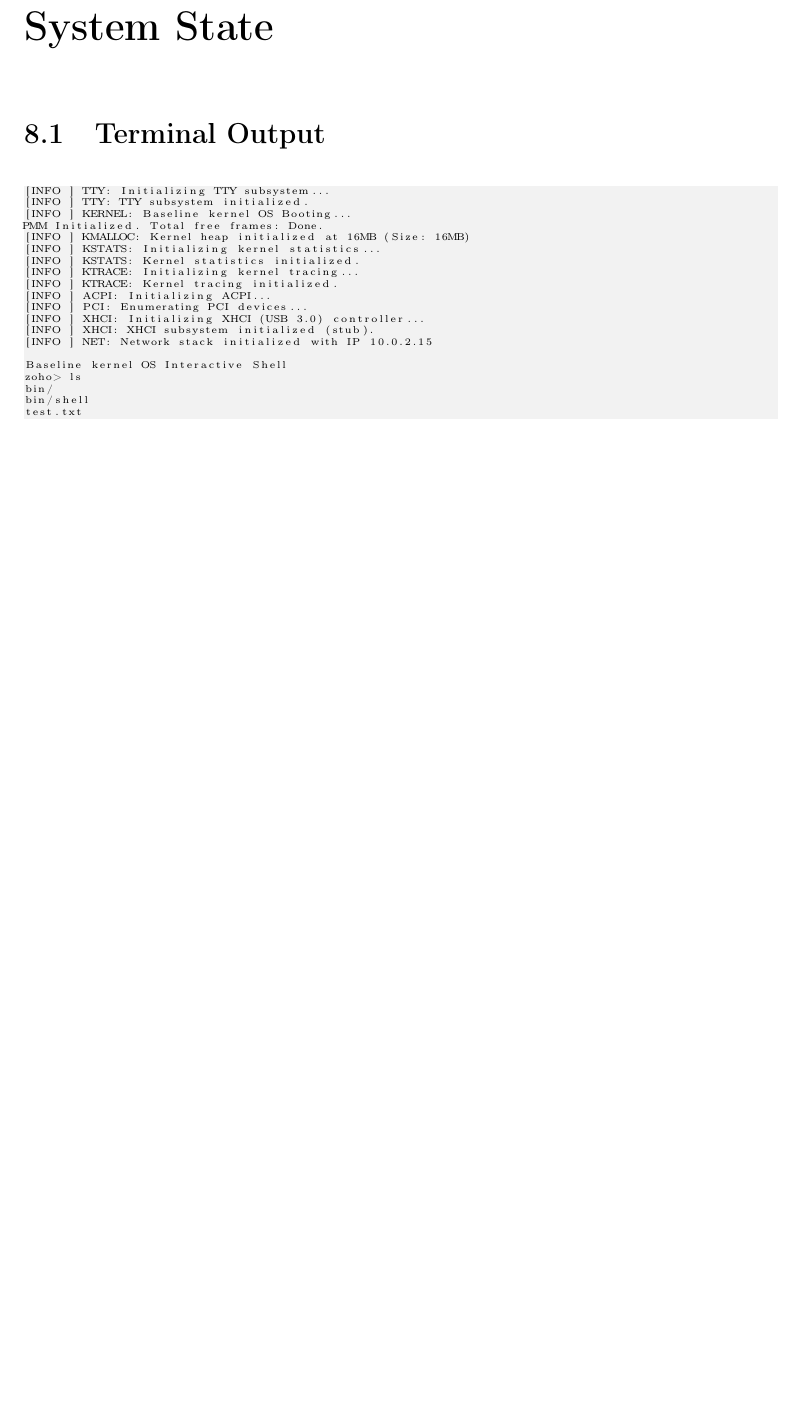
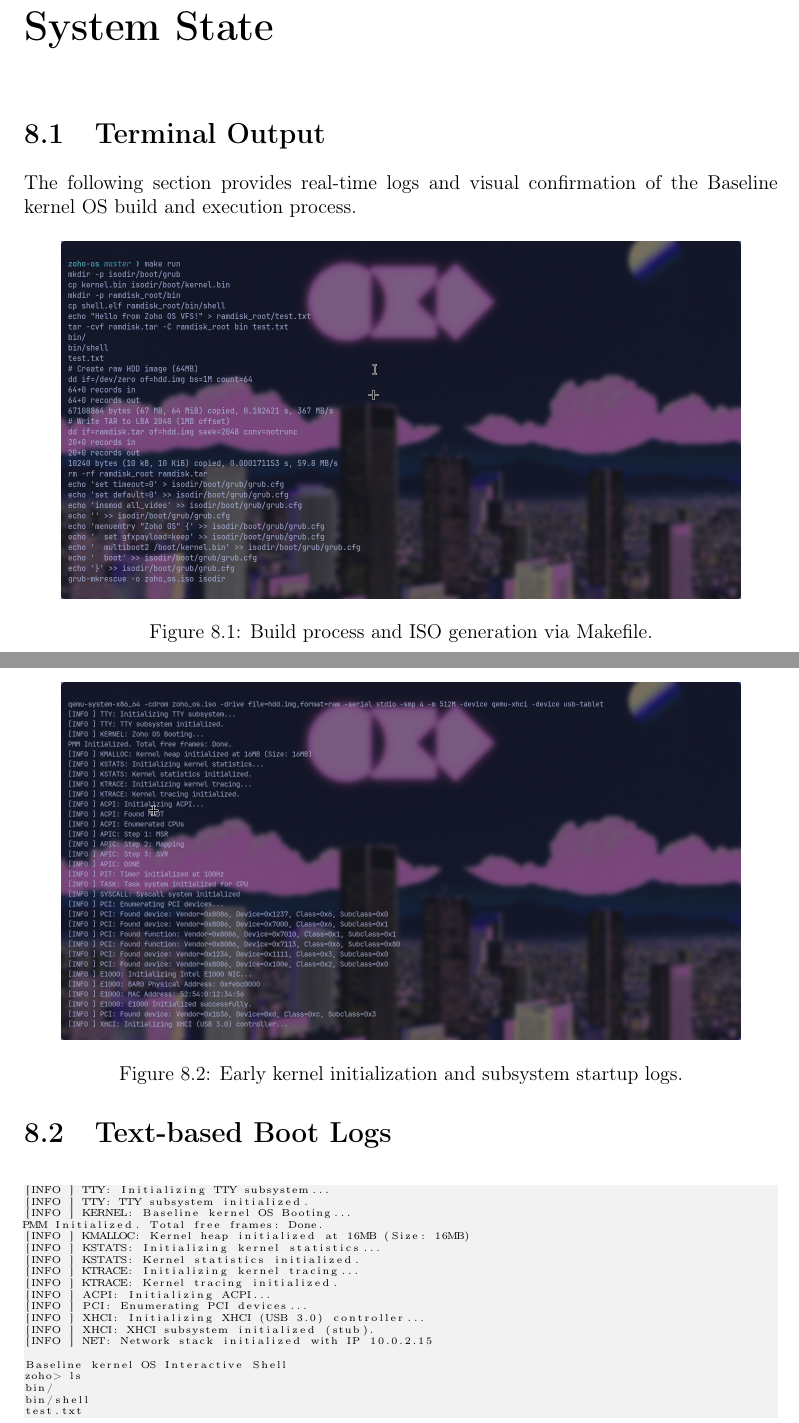
Before and after one commit to UnsettledAverage73/zoho-os, a LaTeX document (documentation.tex): part of page 12 of 13 before the commit and two parts of pages 12 and 13 of 15 after it, the two joined at a grey line, cut so that both start at the same text, the shorter picture padded with empty space. Compiled offline with pdfLaTeX.

Commit message:
docs: add terminal output screenshots for visual verification

```diff
--- a/documentation.tex
+++ b/documentation.tex
@@ -333,3 +333,15 @@ The heap and PMM were conflicting on the same physical range.
 % --- 9. SCREENSHOTS / DEBUG LOGS ---
 \chapter{System State}
 \section{Terminal Output}
+The following section provides real-time logs and visual confirmation of the Baseline kernel OS build and execution process.
+
+\begin{figure}[h]
+    \centering
+    \includegraphics[width=0.9\textwidth]{docs/images/terminal_build.png}
+    \caption{Build process and ISO generation via Makefile.}
+\end{figure}
+
+\begin{figure}[h]
+    \centering
+    \includegraphics[width=0.9\textwidth]{docs/images/terminal_boot.png}
+    \caption{Early kernel initialization and subsystem startup logs.}
@@ -336,3 +357,4 @@ The heap and PMM were conflicting on the same physical range.
+\section{Text-based Boot Logs}
 \begin{lstlisting}[basicstyle=\tiny, backgroundcolor=\color{gray!10}]
 [INFO ] TTY: Initializing TTY subsystem...
 [INFO ] TTY: TTY subsystem initialized.
```
Also changed, not shown: docs/images/terminal_boot.png (added), docs/images/terminal_build.png (added), docs/images/terminal_shell.png (added), documentation.pdf, documentation.tex (9 more changed lines).
